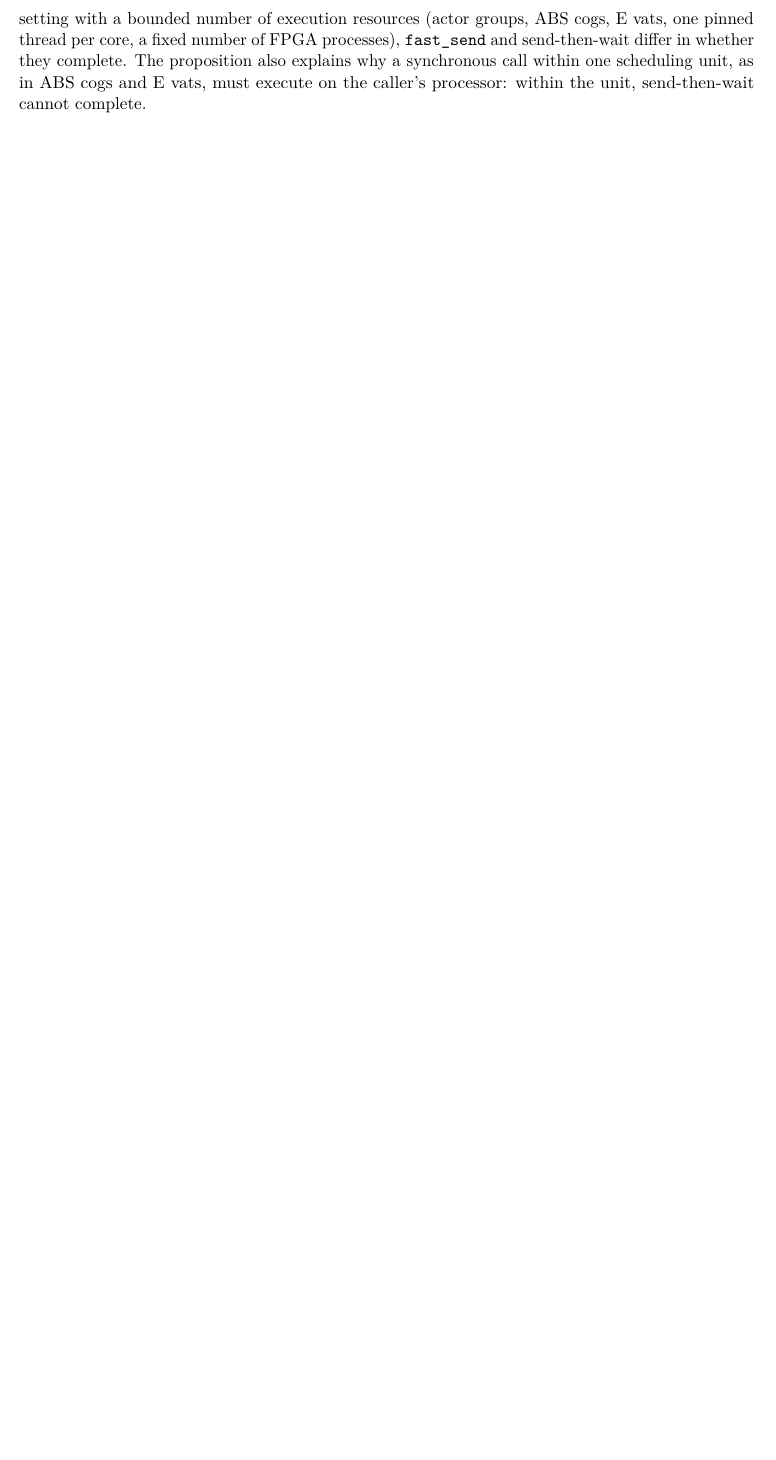
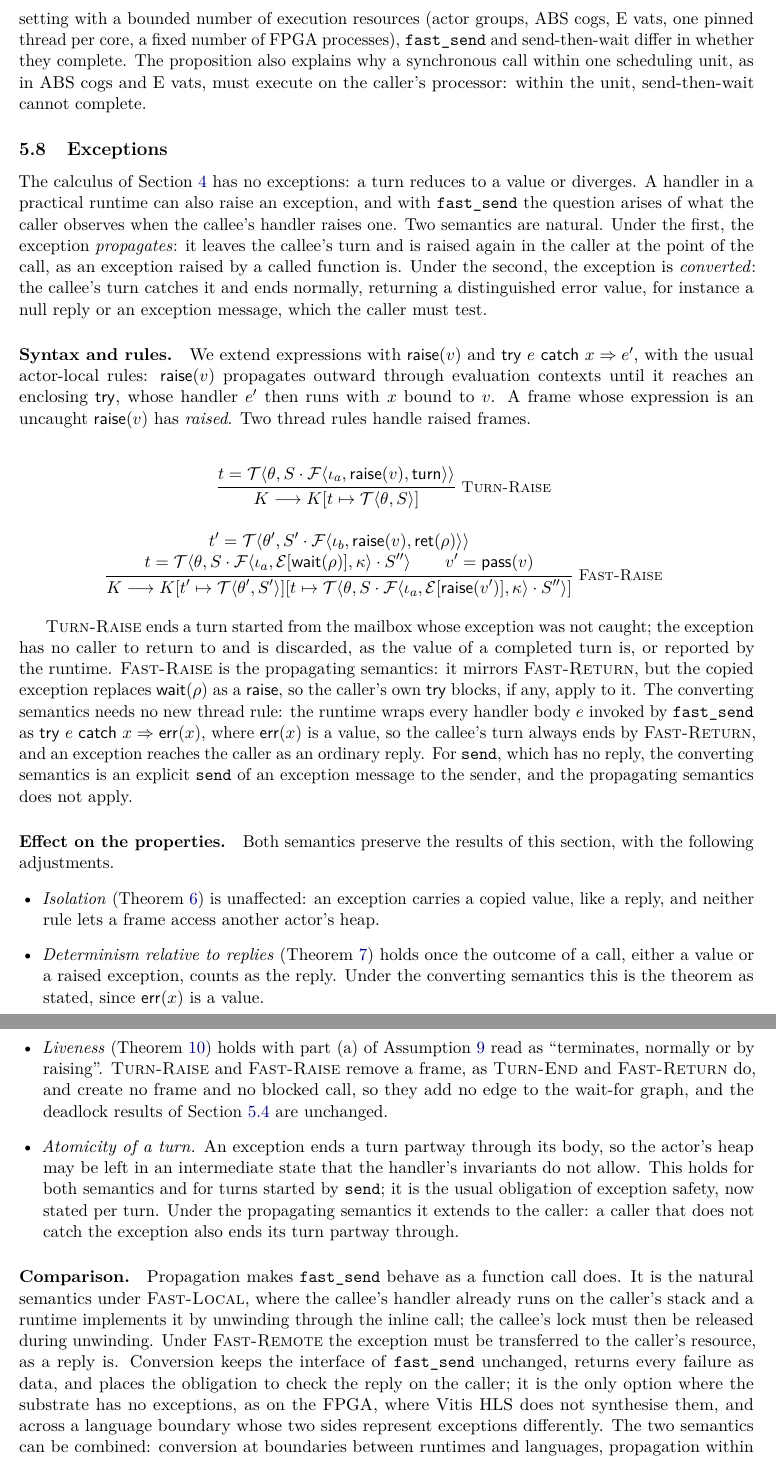
Before and after one commit to vincent212/kaspar-hft, a LaTeX paper (tech_reports/extended_actor_model/extended_actor_model.tex): part of page 20 of 30 before the commit and two parts of pages 20 and 21 of 31 after it, the two joined at a grey line, cut so that both start at the same text, the shorter picture padded with empty space. Compiled offline with pdfLaTeX.

Commit message:
extended actor model paper: exceptions
Section 5.8: raise and try/catch in the calculus; Turn-Raise and
Fast-Raise for the propagating semantics, and handler wrapping for the
converting semantics (null or exception-message reply); effect on
isolation, determinism relative to replies, liveness and deadlock
detection; per-turn exception safety; Fast-Local vs Fast-Remote, FPGA
and language boundaries; kaspar-hft declares handlers noexcept.

Co-Authored-By: Claude Opus 5.5 (1M context) <noreply@anthropic.com>

```diff
--- a/tech_reports/extended_actor_model/extended_actor_model.tex
+++ b/tech_reports/extended_actor_model/extended_actor_model.tex
@@ -1374,6 +1376,84 @@ also explains why a synchronous call within one scheduling unit, as in ABS cogs
 vats, must execute on the caller's processor: within the unit, send-then-wait cannot
 complete.
 
+\subsection{Exceptions}
+\label{sec:exceptions}
+
+The calculus of Section~\ref{sec:calculus} has no exceptions: a turn reduces to a value
+or diverges. A handler in a practical runtime can also raise an exception, and with
+\fs{} the question arises of what the caller observes when the callee's handler raises
+one. Two semantics are natural. Under the first, the exception \emph{propagates}: it
+leaves the callee's turn and is raised again in the caller at the point of the call, as
+an exception raised by a called function is. Under the second, the exception is
+\emph{converted}: the callee's turn catches it and ends normally, returning a
+distinguished error value, for instance a null reply or an exception message, which the
+caller must test.
+
+\paragraph{Syntax and rules.} We extend expressions with $\mathsf{raise}(v)$ and
+$\mathsf{try}\ e\ \mathsf{catch}\ x \Rightarrow e'$, with the usual actor-local rules:
+$\mathsf{raise}(v)$ propagates outward through evaluation contexts until it reaches an
+enclosing $\mathsf{try}$, whose handler $e'$ then runs with $x$ bound to $v$. A frame
+whose expression is an uncaught $\mathsf{raise}(v)$ has \emph{raised}. Two thread rules
+handle raised frames.
+
+\begin{mathpar}
+\inferrule*[right=Turn-Raise]
+  {t = \Thr{\theta, S\cdot\Frm{\iota_a, \mathsf{raise}(v), \turn}}}
+  {K \red K[t \mapsto \Thr{\theta, S}]}
+
+\inferrule*[right=Fast-Raise]
+  {t' = \Thr{\theta', S'\cdot\Frm{\iota_b, \mathsf{raise}(v), \ret{\rho}}} \\
+   t = \Thr{\theta, S\cdot\Frm{\iota_a, \ctx{\wait{\rho}}, \kappa}\cdot S''} \\ v' = \pass(v)}
+  {K \red K[t' \mapsto \Thr{\theta', S'}][t \mapsto \Thr{\theta, S\cdot\Frm{\iota_a, \ctx{\mathsf{raise}(v')}, \kappa}\cdot S''}]}
+\end{mathpar}
+
+\textsc{Turn-Raise} ends a turn started from the mailbox whose exception was not caught;
+the exception has no caller to return to and is discarded, as the value of a completed
+turn is, or reported by the runtime. \textsc{Fast-Raise} is the propagating semantics: it
+mirrors \textsc{Fast-Return}, but the copied exception replaces $\wait{\rho}$ as a
+$\mathsf{raise}$, so the caller's own $\mathsf{try}$ blocks, if any, apply to it. The
+converting semantics needs no new thread rule: the runtime wraps every handler body $e$
+invoked by \fs{} as $\mathsf{try}\ e\ \mathsf{catch}\ x \Rightarrow \mathsf{err}(x)$, where
+$\mathsf{err}(x)$ is a value, so the callee's turn always ends by \textsc{Fast-Return},
+and an exception reaches the caller as an ordinary reply. For \snd{}, which has no
+reply, the converting semantics is an explicit \snd{} of an exception message to the
+sender, and the propagating semantics does not apply.
+
+\paragraph{Effect on the properties.} Both semantics preserve the results of this section,
+with the following adjustments.
+\begin{itemize}[leftmargin=1.4em]
+  \item \emph{Isolation} (\cref{thm:isolation}) is unaffected: an exception carries a
+  copied value, like a reply, and neither rule lets a frame access another actor's heap.
+  \item \emph{Determinism relative to replies} (\cref{thm:determinism}) holds once the
+  outcome of a call, either a value or a raised exception, counts as the reply. Under the
+  converting semantics this is the theorem as stated, since $\mathsf{err}(x)$ is a value.
+  \item \emph{Liveness} (\cref{thm:liveness}) holds with part~(a) of \cref{ass:fair}
+  read as ``terminates, normally or by raising''. \textsc{Turn-Raise} and
+  \textsc{Fast-Raise} remove a frame, as \textsc{Turn-End} and \textsc{Fast-Return} do,
+  and create no frame and no blocked call, so they add no edge to the wait-for graph, and
+  the deadlock results of Section~\ref{sec:detect} are unchanged.
+  \item \emph{Atomicity of a turn.} An exception ends a turn partway through its body, so
+  the actor's heap may be left in an intermediate state that the handler's invariants do
+  not allow. This holds for both semantics and for turns started by \snd{}; it is the
+  usual obligation of exception safety, now stated per turn. Under the propagating
+  semantics it extends to the caller: a caller that does not catch the exception also
+  ends its turn partway through.
+\end{itemize}
+
+\paragraph{Comparison.} Propagation makes \fs{} behave as a function call does. It is
+the natural semantics under \textsc{Fast-Local}, where the callee's handler already runs
+on the caller's stack and a runtime implements it by unwinding through the inline call;
+the callee's lock must then be released during unwinding. Under \textsc{Fast-Remote} the
+exception must be transferred to the caller's resource, as a reply is. Conversion keeps
+the interface of \fs{} unchanged, returns every failure as data, and places the
+obligation to check the reply on the caller; it is the only option where the substrate
+has no exceptions, as on the FPGA, where Vitis HLS does not synthesise them, and across
+a language boundary whose two sides represent exceptions differently. The two semantics
+can be combined: conversion at boundaries between runtimes and languages, propagation
+within one runtime. \kh{} declares its handlers \texttt{noexcept}, so an exception that
+escapes a handler terminates the process; the semantics above are the choices available
+to a runtime that admits exceptions in handlers.
+
 % ---------------------------------------------------------------
 \section{Simulation and debugging from a global queue}
 \label{sec:debug}
```
Also changed, not shown: tech_reports/extended_actor_model/extended_actor_model.pdf, tech_reports/extended_actor_model/extended_actor_model.tex (7 more changed lines).
